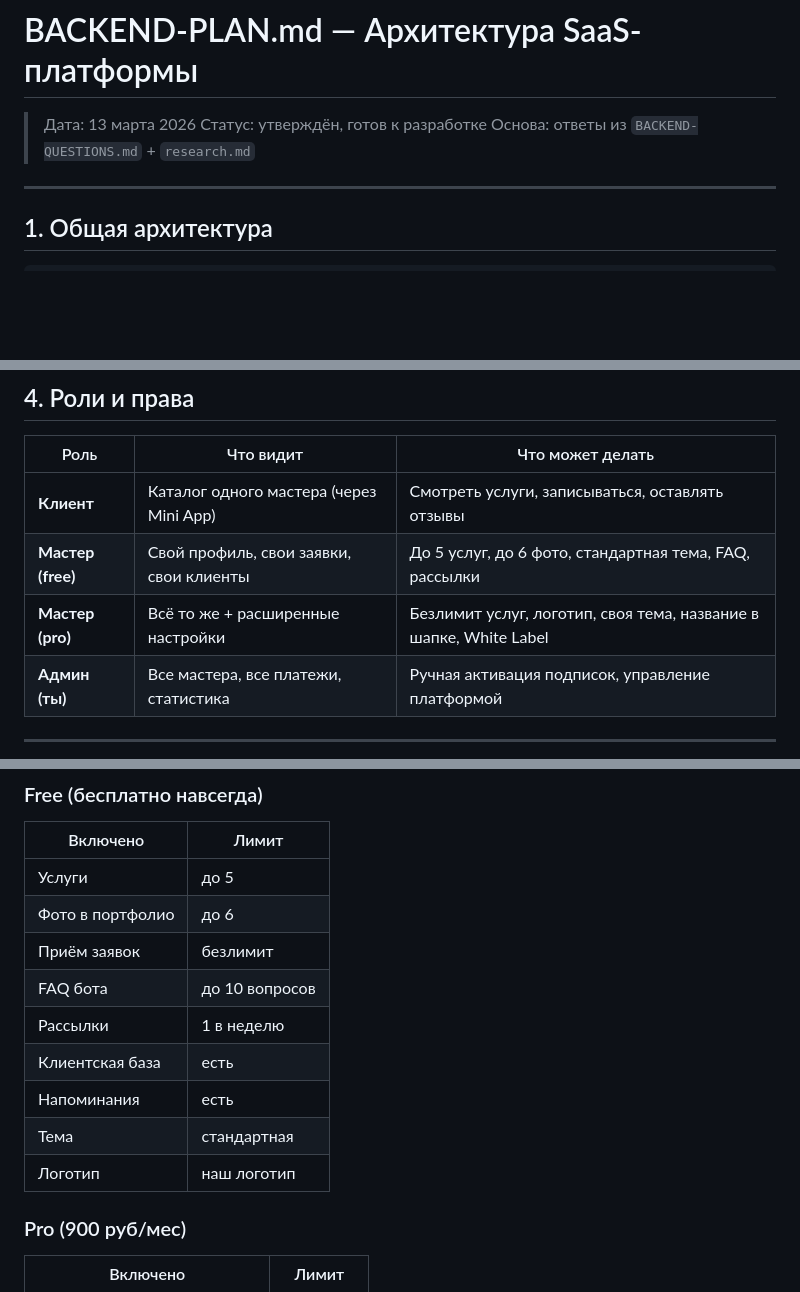
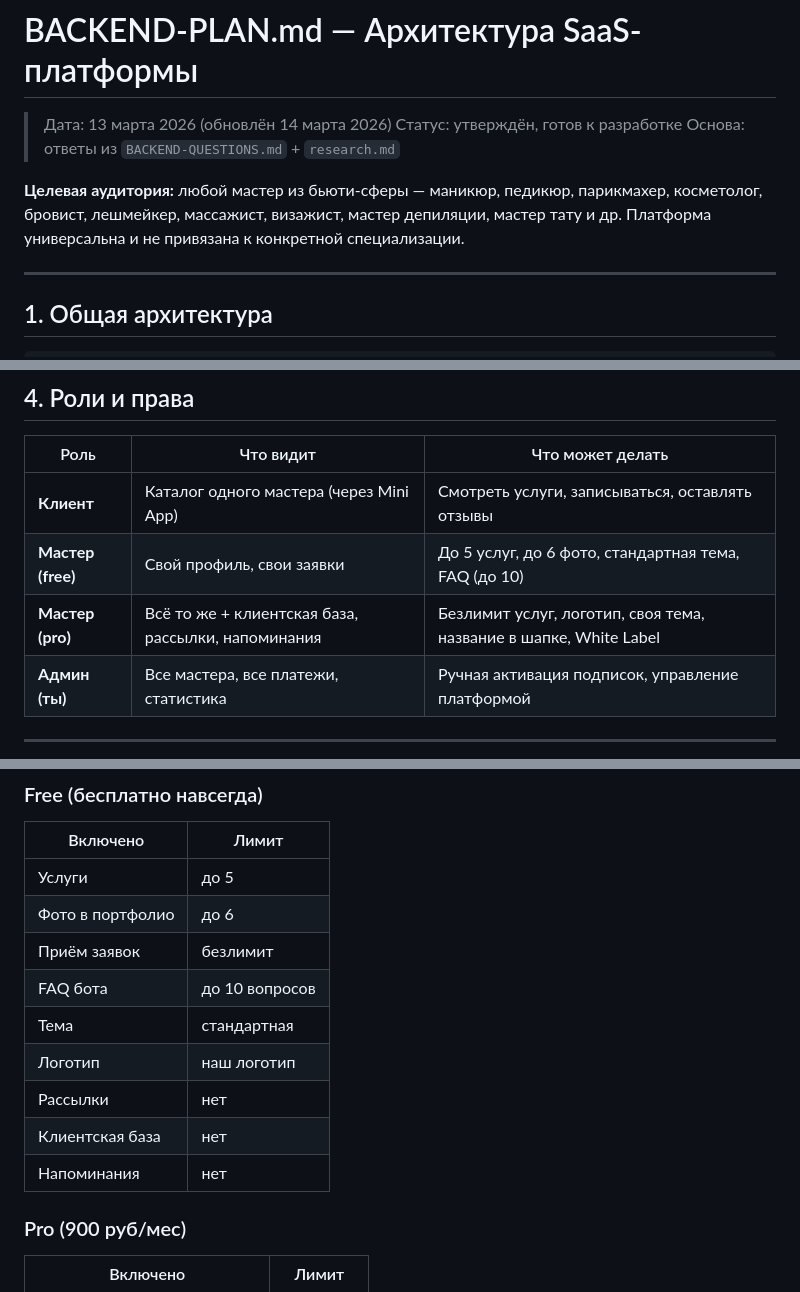
Before and after one commit to idiirinasmr/tg-beauty-catalog, a Markdown page: docs/BACKEND-PLAN.md, 3 parts joined by grey strips. Rendered like a GitHub page; blank space fills up the shorter version.

Commit message:
Update BACKEND-PLAN.md: paid-only features + multi-specialty support
- Moved broadcasts, client base, reminders to Pro-only tier
- Added target audience: all beauty professionals (not just nail care)

Co-Authored-By: Claude Opus 4.6 <noreply@anthropic.com>

```diff
--- a/docs/BACKEND-PLAN.md
+++ b/docs/BACKEND-PLAN.md
@@ -1,8 +1,10 @@
 # BACKEND-PLAN.md — Архитектура SaaS-платформы
 
-> Дата: 13 марта 2026
+> Дата: 13 марта 2026 (обновлён 14 марта 2026)
 > Статус: утверждён, готов к разработке
 > Основа: ответы из `BACKEND-QUESTIONS.md` + `research.md`
+
+**Целевая аудитория:** любой мастер из бьюти-сферы — маникюр, педикюр, парикмахер, косметолог, бровист, лешмейкер, массажист, визажист, мастер депиляции, мастер тату и др. Платформа универсальна и не привязана к конкретной специализации.
 
 ---
 
@@ -240,8 +242,8 @@
 | Роль | Что видит | Что может делать |
 |------|-----------|------------------|
 | **Клиент** | Каталог одного мастера (через Mini App) | Смотреть услуги, записываться, оставлять отзывы |
-| **Мастер (free)** | Свой профиль, свои заявки, свои клиенты | До 5 услуг, до 6 фото, стандартная тема, FAQ, рассылки |
-| **Мастер (pro)** | Всё то же + расширенные настройки | Безлимит услуг, логотип, своя тема, название в шапке, White Label |
+| **Мастер (free)** | Свой профиль, свои заявки | До 5 услуг, до 6 фото, стандартная тема, FAQ (до 10) |
+| **Мастер (pro)** | Всё то же + клиентская база, рассылки, напоминания | Безлимит услуг, логотип, своя тема, название в шапке, White Label |
 | **Админ (ты)** | Все мастера, все платежи, статистика | Ручная активация подписок, управление платформой |
 
 ---
@@ -256,11 +258,11 @@
 | Фото в портфолио | до 6 |
 | Приём заявок | безлимит |
 | FAQ бота | до 10 вопросов |
-| Рассылки | 1 в неделю |
-| Клиентская база | есть |
-| Напоминания | есть |
 | Тема | стандартная |
 | Логотип | наш логотип |
+| Рассылки | нет |
+| Клиентская база | нет |
+| Напоминания | нет |
 
 ### Pro (900 руб/мес)
 
```
